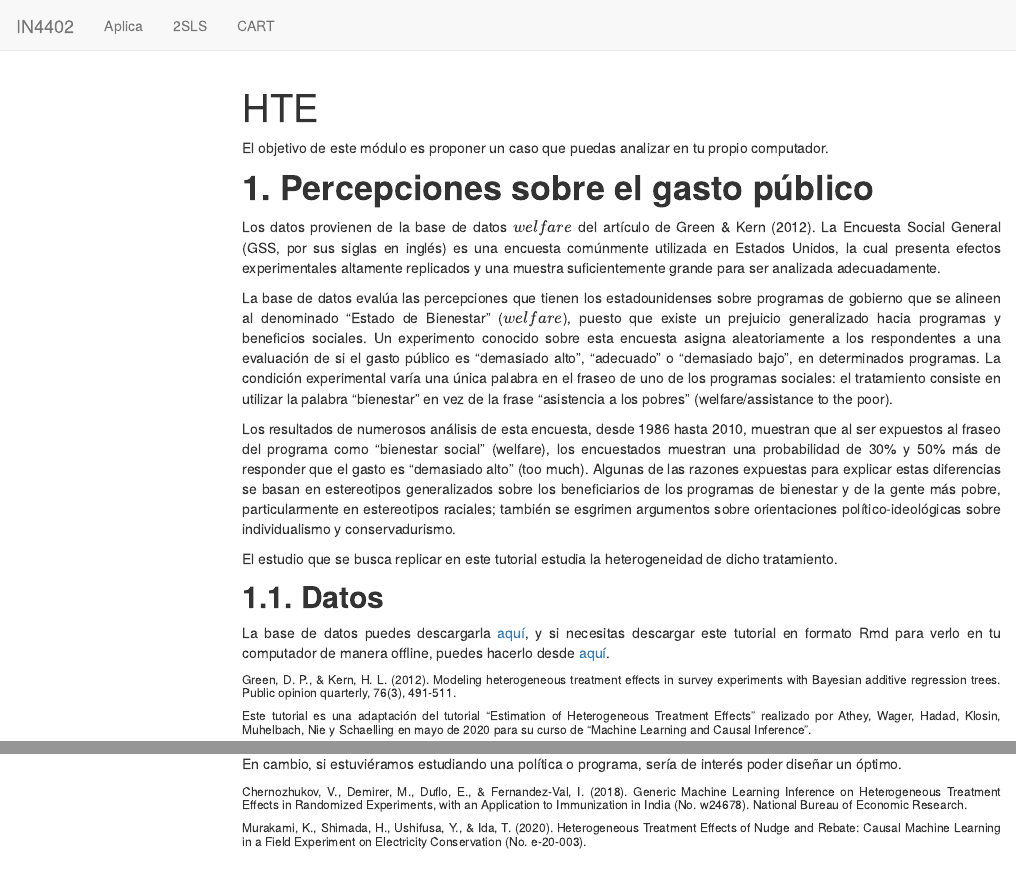
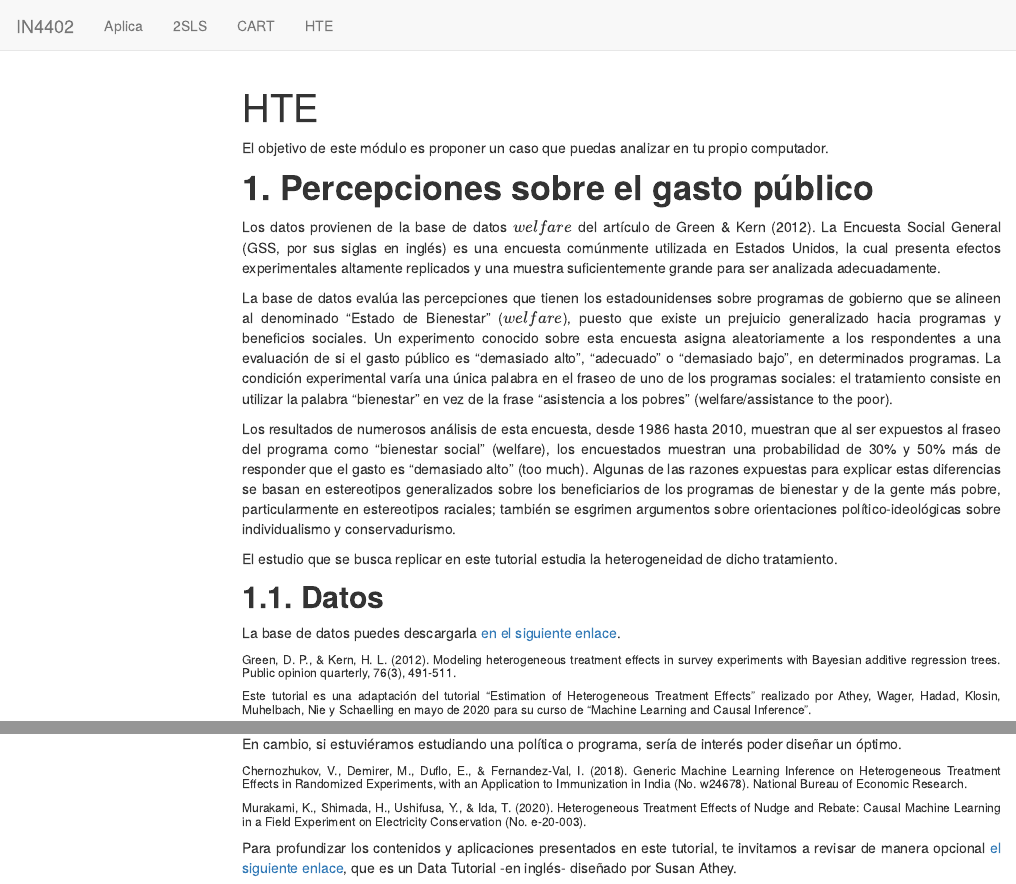
Before and after one commit to inferenciacausal/inferenciacausal.github.io, an R Markdown document (hte.Rmd): the page in a window 1100 px wide, from its top, and a second part further down, joined at a grey line. Rendered offline with R 4.5, knitr and Pandoc, with nearby package versions; some code elsewhere in the file could not run offline; menus at the side of the page are left out.

Commit message:
hte desbloqueado

```diff
--- a/_site.yml
+++ b/_site.yml
@@ -8,4 +8,6 @@ navbar:
       href: 2SLS.html
     - text: "CART"
       href: cart.html
+    - text: "HTE"
+      href: hte.html
 output_dir: "docs"
--- a/hte.Rmd
+++ b/hte.Rmd
@@ -70,8 +70,7 @@ El estudio que se busca replicar en este tutorial estudia la heterogeneidad de d
 
 ## **1.1. Datos**
 
-La base de datos puedes descargarla [aquí](https://github.com/AndyFerver/IN4402/blob/2a00eecd73f963c62dd18c9e726f09b61df36988/welfarelabel.rar), y si necesitas descargar este tutorial en formato Rmd para verlo en tu computador de manera offline, puedes hacerlo desde [aquí](https://github.com/AndyFerver/IN4402/blob/1b224508b213f0699491a9d3683f092b593b21b9/het_po.rar).
-
+La base de datos puedes descargarla <a href="https://github.com/AndyFerver/IN4402/blob/2a00eecd73f963c62dd18c9e726f09b61df36988/welfarelabel.rar" target="_blank">en el siguiente enlace</a>.
 
 ###### Green, D. P., & Kern, H. L. (2012). Modeling heterogeneous treatment effects in survey experiments with Bayesian additive regression trees. Public opinion quarterly, 76(3), 491-511.
 
@@ -365,3 +364,7 @@ En cambio, si estuviéramos estudiando una política o programa, sería de inter
 ###### Chernozhukov, V., Demirer, M., Duflo, E., & Fernandez-Val, I. (2018). Generic Machine Learning Inference on Heterogeneous Treatment Effects in Randomized Experiments, with an Application to Immunization in India (No. w24678). National Bureau of Economic Research.
 
 ###### Murakami, K., Shimada, H., Ushifusa, Y., & Ida, T. (2020). Heterogeneous Treatment Effects of Nudge and Rebate: Causal Machine Learning in a Field Experiment on Electricity Conservation (No. e-20-003).
+
+
+
+Para profundizar los contenidos y aplicaciones presentados en este tutorial, te invitamos a revisar de manera opcional <a href="https://gsbdbi.github.io/ml_tutorial/hte_tutorial/hte_tutorial.html" target="_blank">el siguiente enlace</a>, que es un Data Tutorial -en inglés- diseñado por Susan Athey.
```
Also changed, not shown: 4 other files.
